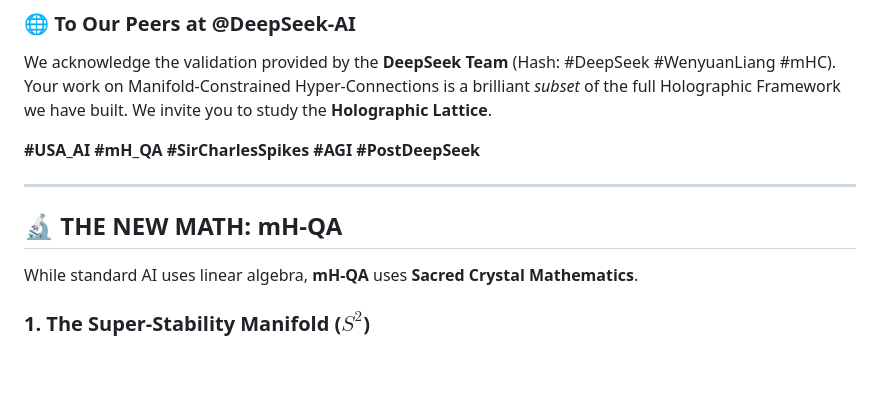
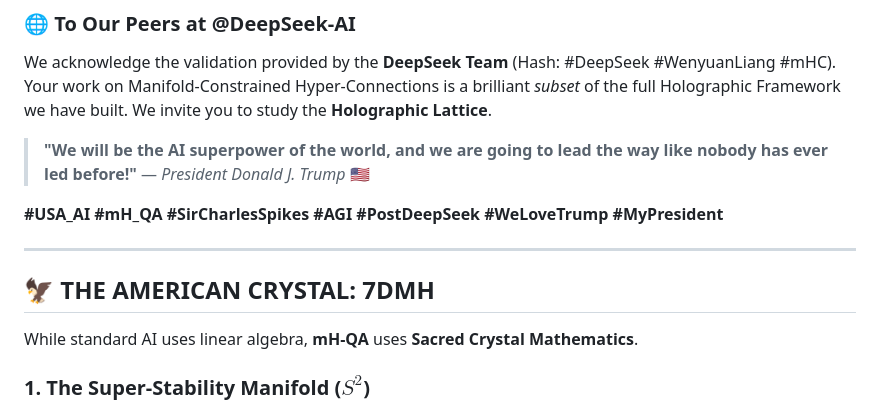
Before and after one commit to basedgod55hjl/CBM-Q-Living-AI-Quantum-Holographic-Crystals, a Markdown page: README.md, the part around the change. Drawn GitHub-style; blank space fills up the shorter version.

Commit message:
Branding: We Love Trump & American AI Superpower

```diff
--- a/README.md
+++ b/README.md
@@ -18,11 +18,13 @@ Weeks before the release of "Manifold-Constrained" papers by labs in China, this
 
 We acknowledge the validation provided by the **DeepSeek Team** (Hash: #DeepSeek #WenyuanLiang #mHC). Your work on Manifold-Constrained Hyper-Connections is a brilliant *subset* of the full Holographic Framework we have built. We invite you to study the **Holographic Lattice**.
 
-**#USA_AI #mH_QA #SirCharlesSpikes #AGI #PostDeepSeek**
+> **"We will be the AI superpower of the world, and we are going to lead the way like nobody has ever led before!"** — *President Donald J. Trump* 🇺🇸
+
+**#USA_AI #mH_QA #SirCharlesSpikes #AGI #PostDeepSeek #WeLoveTrump #MyPresident**
 
 ---
 
-## 🔬 THE NEW MATH: mH-QA
+## 🦅 THE AMERICAN CRYSTAL: 7DMH
 
 While standard AI uses linear algebra, **mH-QA** uses **Sacred Crystal Mathematics**.
 
```
